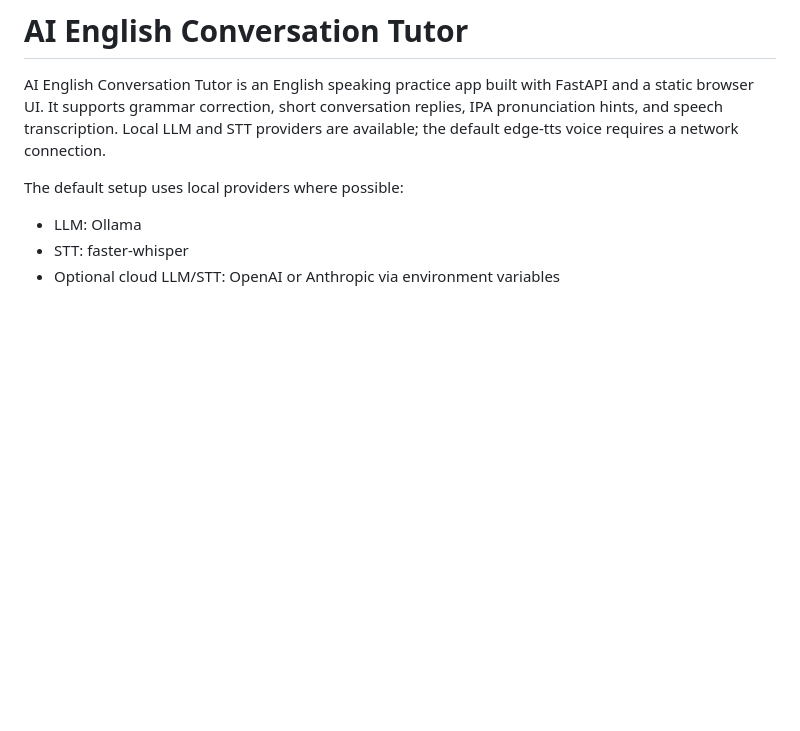
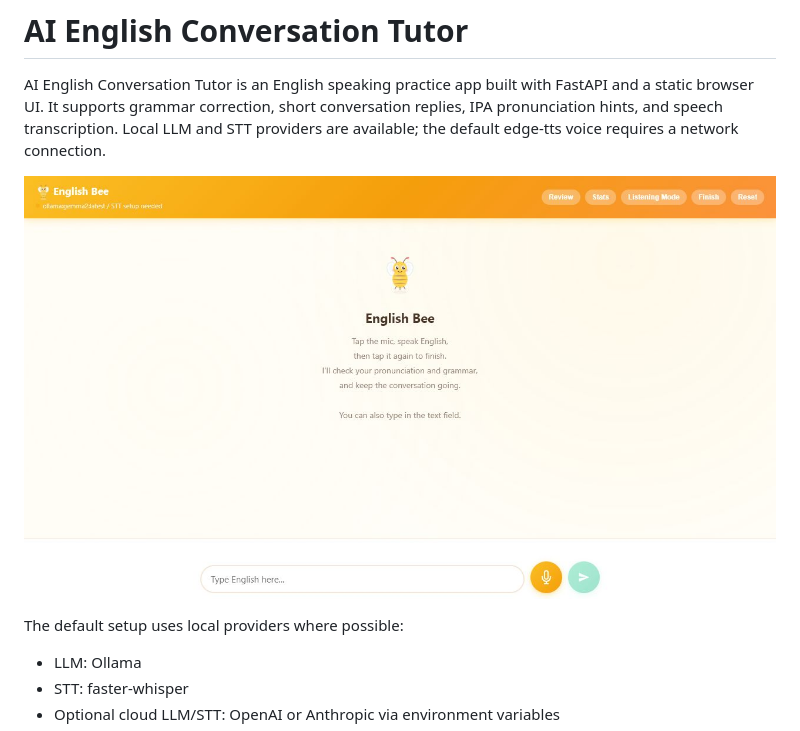
Before and after one commit to Yurikada/ai-english-conversation-tutor, a Markdown page: README.md, the part around the change. Rendered like a GitHub page; pictures changed too: docs/assets/ai-english-conversation-tutor-overview.png (added); blank space fills up the shorter version.

Commit message:
Add app UI screenshot

```diff
--- a/README.md
+++ b/README.md
@@ -1,6 +1,8 @@
 # AI English Conversation Tutor
 
 AI English Conversation Tutor is an English speaking practice app built with FastAPI and a static browser UI. It supports grammar correction, short conversation replies, IPA pronunciation hints, and speech transcription. Local LLM and STT providers are available; the default edge-tts voice requires a network connection.
+
+![English Bee conversation practice UI](docs/assets/ai-english-conversation-tutor-overview.png)
 
 The default setup uses local providers where possible:
 
```
